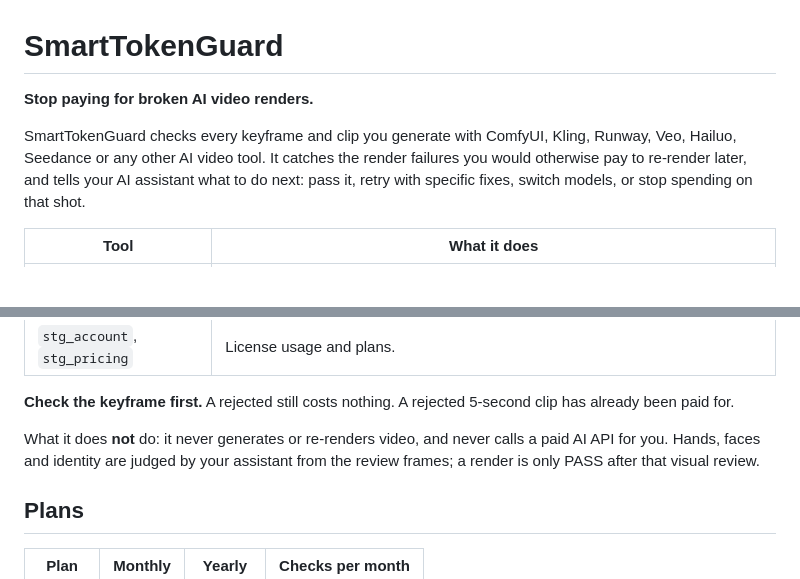
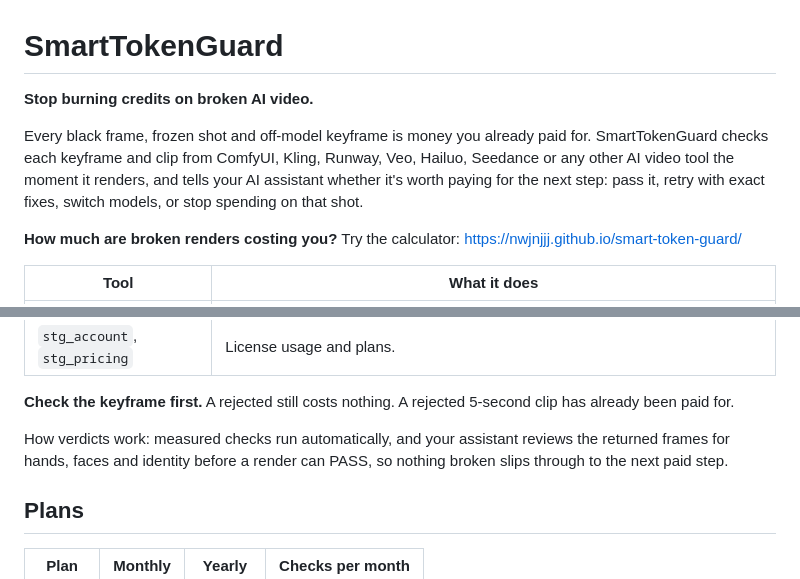
Before and after one commit to nwjnjjj/smart-token-guard, a Markdown page: README.md, 2 parts joined by grey strips. Rendered like a GitHub page; blank space fills up the shorter version.

Commit message:
README: lead with savings
Co-Authored-By: Claude Opus 5 <noreply@anthropic.com>

```diff
--- a/README.md
+++ b/README.md
@@ -2,11 +2,14 @@
 
 <!-- mcp-name: io.github.nwjnjjj/smart-token-guard -->
 
-**Stop paying for broken AI video renders.**
+**Stop burning credits on broken AI video.**
 
-SmartTokenGuard checks every keyframe and clip you generate with ComfyUI, Kling, Runway, Veo, Hailuo, Seedance or
-any other AI video tool. It catches the render failures you would otherwise pay to re-render later, and tells your
-AI assistant what to do next: pass it, retry with specific fixes, switch models, or stop spending on that shot.
+Every black frame, frozen shot and off-model keyframe is money you already paid for. SmartTokenGuard checks each
+keyframe and clip from ComfyUI, Kling, Runway, Veo, Hailuo, Seedance or any other AI video tool the moment it
+renders, and tells your AI assistant whether it's worth paying for the next step: pass it, retry with exact fixes,
+switch models, or stop spending on that shot.
+
+**How much are broken renders costing you?** Try the calculator: https://nwjnjjj.github.io/smart-token-guard/
 
 | Tool | What it does |
 | --- | --- |
@@ -18,8 +21,8 @@ AI assistant what to do next: pass it, retry with specific fixes, switch models,
 
 **Check the keyframe first.** A rejected still costs nothing. A rejected 5-second clip has already been paid for.
 
-What it does **not** do: it never generates or re-renders video, and never calls a paid AI API for you. Hands, faces
-and identity are judged by your assistant from the review frames; a render is only PASS after that visual review.
+How verdicts work: measured checks run automatically, and your assistant reviews the returned frames for hands,
+faces and identity before a render can PASS, so nothing broken slips through to the next paid step.
 
 ## Plans
 
```
